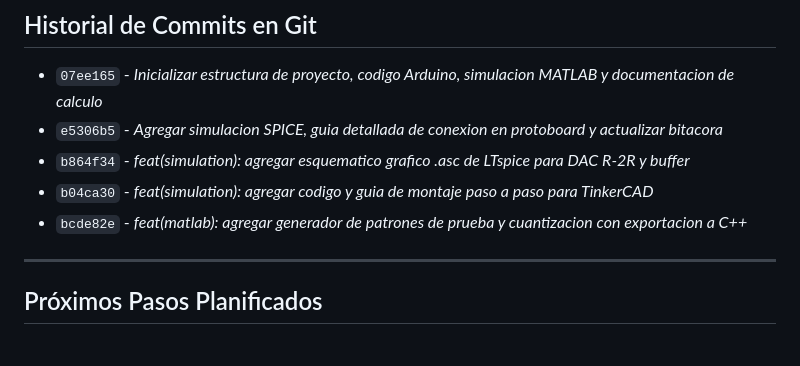
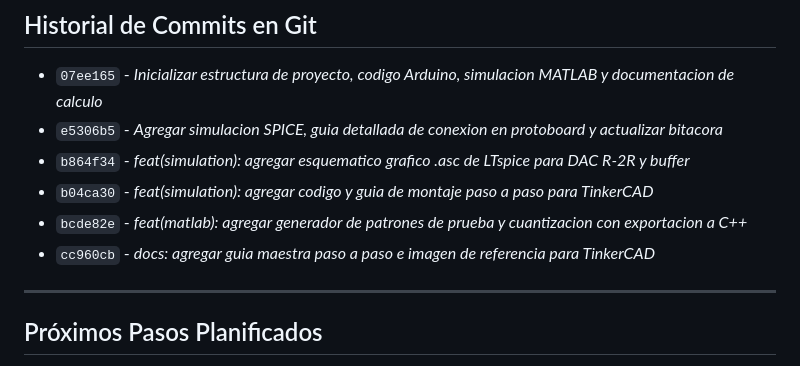
Before and after one commit to Mario4CE/Sistema-Comunicacion-Optica-CC, a Markdown page: BITACORA.md, the part around the change. GitHub-like rendering.

Commit message:
docs: actualizar bitacora con nuevo commit cc960cb

```diff
--- a/BITACORA.md
+++ b/BITACORA.md
@@ -49,6 +49,7 @@
 * `b864f34` - *feat(simulation): agregar esquematico grafico .asc de LTspice para DAC R-2R y buffer*
 * `b04ca30` - *feat(simulation): agregar codigo y guia de montaje paso a paso para TinkerCAD*
 * `bcde82e` - *feat(matlab): agregar generador de patrones de prueba y cuantizacion con exportacion a C++*
+* `cc960cb` - *docs: agregar guia maestra paso a paso e imagen de referencia para TinkerCAD*
 
 ---
 
```
